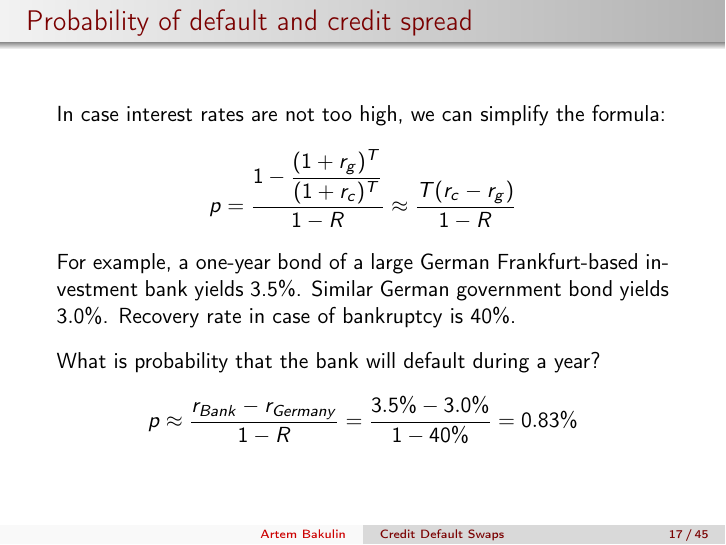
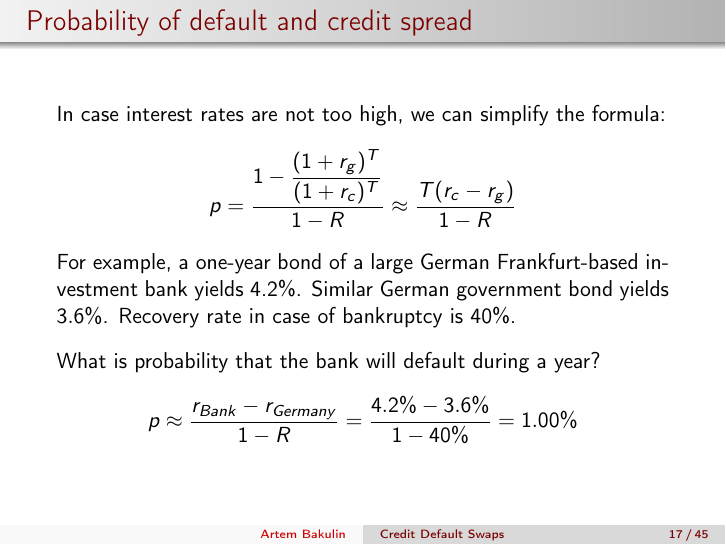
Before and after one commit to artem-bakulin/latex, LaTeX slides (derivatives/06_credit_default_swaps_eng.tex): page 17 of 45. Compiled offline with pdfLaTeX.

Commit message:
Update market data on credit default swaps

```diff
--- a/derivatives/06_credit_default_swaps_eng.tex
+++ b/derivatives/06_credit_default_swaps_eng.tex
@@ -520,12 +520,12 @@ p = \frac{1 - \dfrac{(1 + r_g)^T}{(1 + r_c)^T}}{1 - R} \approx \frac{T(r_c - r_g
 \end{equation*}
 
 \justify
-For example, a one-year bond of a large German Frankfurt-based investment bank yields 3.5\%. Similar German government bond yields $3.0\%$. Recovery rate in case of bankruptcy is 40\%.
+For example, a one-year bond of a large German Frankfurt-based investment bank yields 4.2\%. Similar German government bond yields $3.6\%$. Recovery rate in case of bankruptcy is 40\%.
 
 \justify
 What is probability that the bank will default during a year?
 \begin{equation*}
-p \approx \frac{r_{Bank} - r_{Germany}}{1-R} = \frac{3.5\% - 3.0\%}{1-40\%} = 0.83\%
+p \approx \frac{r_{Bank} - r_{Germany}}{1-R} = \frac{4.2\% - 3.6\%}{1-40\%} = 1.00\%
 \end{equation*}
 \end{frame}
 
```
Also changed, not shown: 1 other file.
